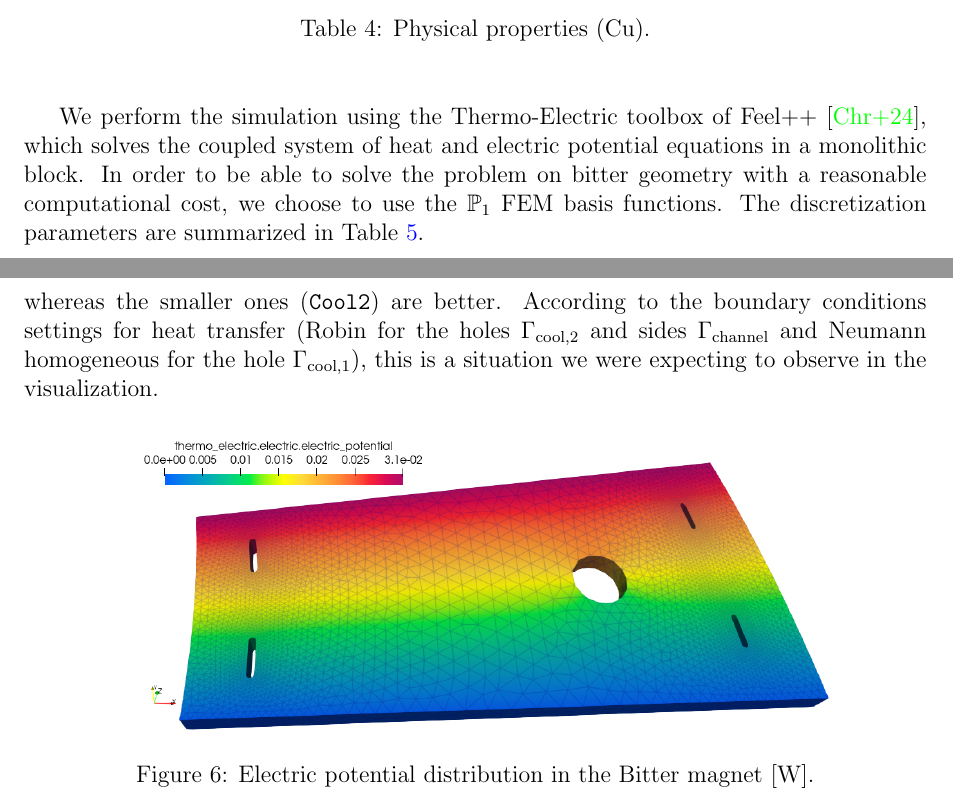
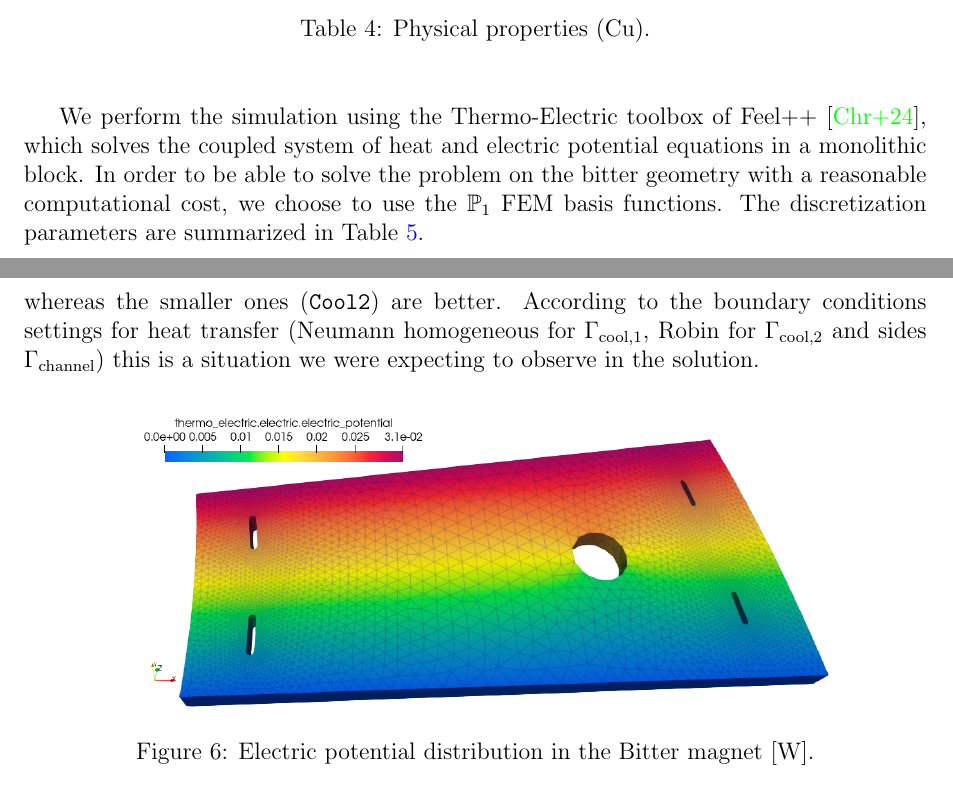
Before and after one commit to pa-senger/2024-m2-project-bitter, a LaTeX document (tex/CSMI-M2-2025-Bitter-Senger-Regardin.tex): two parts of pages 7 and 9 of 14, joined at a grey line, cut so that both start at the same text. Compiled offline with pdfLaTeX.

Commit message:
final final touch

```diff
--- a/tex/CSMI-M2-2025-Bitter-Senger-Regardin.tex
+++ b/tex/CSMI-M2-2025-Bitter-Senger-Regardin.tex
@@ -303,7 +303,7 @@ input parameters and physical properties used in the simulations.
 We perform the simulation using the Thermo-Electric toolbox of Feel++
 \cite{christophe_prudhomme_feelppfeelpp_2024}, which solves the coupled system of
 heat and electric potential equations in a monolithic block.
-In order to be able to solve the problem on bitter geometry
+In order to be able to solve the problem on the bitter geometry
 with a reasonable computational cost, we choose to use the $\mathbb{P}_1$ FEM
 basis functions. The discretization parameters are summarized in Table \ref{tab:discretization}.
 
@@ -348,10 +348,10 @@ and Figure~\ref{fig:electric_potential} shows the electric potential distributio
 
 We can see that the bigger hole (\texttt{Cool1}) is not effective to cool down the magnet, whereas
 the smaller ones (\texttt{Cool2}) are better.
-According to the boundary conditions settings for heat transfer (Robin for the holes
-  $\Gamma_{\text{cool},2}$ and sides $\Gamma_{\text{channel}}$ and Neumann homogeneous
-for the hole $\Gamma_{\text{cool},1}$), this is a situation we were expecting to observe
-in the visualization.
+According to the boundary conditions settings for heat transfer (Neumann homogeneous
+  for $\Gamma_{\text{cool},1}$, Robin for $\Gamma_{\text{cool},2}$ and sides
+$\Gamma_{\text{channel}}$) this is a situation we were expecting to observe
+in the solution.
 
 \begin{figure}[H]
   \centering
```
